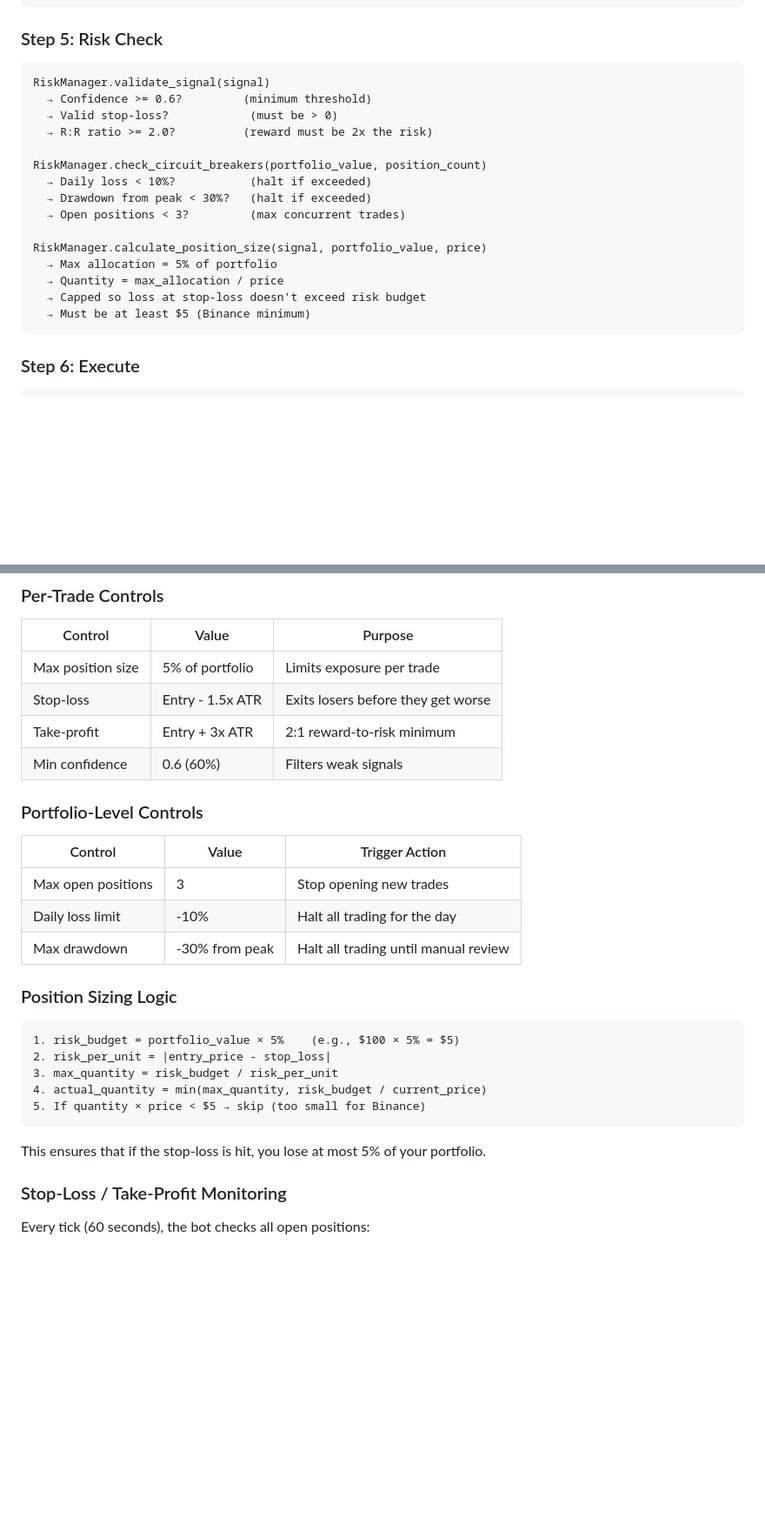
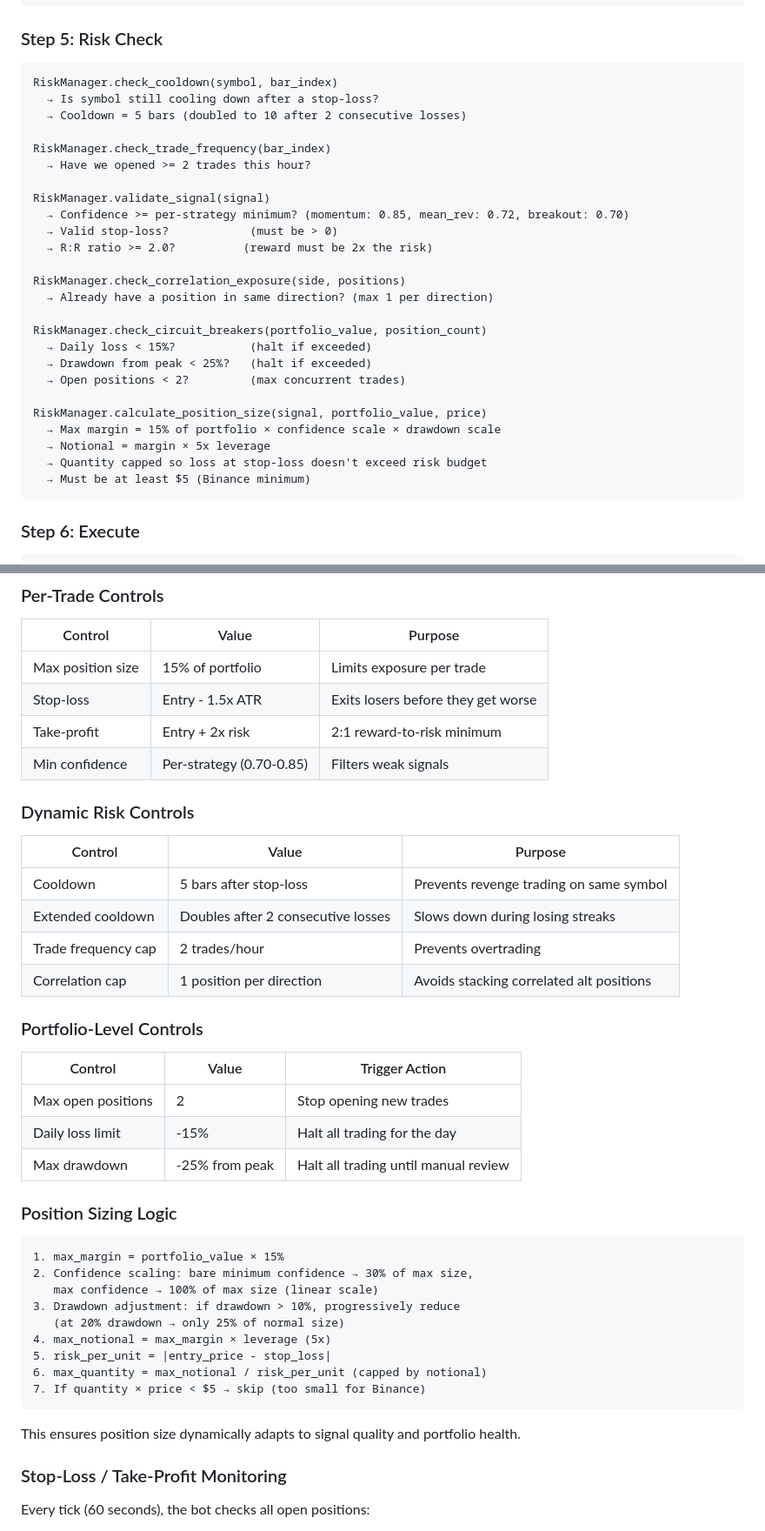
Before and after one commit to sumedhmohaneTS/CryptoTrader, a Markdown page: docs/ARCHITECTURE.md, 2 parts joined by grey strips. Shown at 87% size. Drawn GitHub-style; blank space fills up the shorter version.

````diff
--- a/docs/ARCHITECTURE.md
+++ b/docs/ARCHITECTURE.md
@@ -169,20 +173,30 @@ StrategyManager.get_signal(df, "BTC/USDT")
 
 ### Step 5: Risk Check
 ```
+RiskManager.check_cooldown(symbol, bar_index)
+  → Is symbol still cooling down after a stop-loss?
+  → Cooldown = 5 bars (doubled to 10 after 2 consecutive losses)
+
+RiskManager.check_trade_frequency(bar_index)
+  → Have we opened >= 2 trades this hour?
+
 RiskManager.validate_signal(signal)
-  → Confidence >= 0.6?         (minimum threshold)
+  → Confidence >= per-strategy minimum? (momentum: 0.85, mean_rev: 0.72, breakout: 0.70)
   → Valid stop-loss?            (must be > 0)
   → R:R ratio >= 2.0?          (reward must be 2x the risk)
 
+RiskManager.check_correlation_exposure(side, positions)
+  → Already have a position in same direction? (max 1 per direction)
+
 RiskManager.check_circuit_breakers(portfolio_value, position_count)
-  → Daily loss < 10%?           (halt if exceeded)
-  → Drawdown from peak < 30%?   (halt if exceeded)
-  → Open positions < 3?         (max concurrent trades)
+  → Daily loss < 15%?           (halt if exceeded)
+  → Drawdown from peak < 25%?   (halt if exceeded)
+  → Open positions < 2?         (max concurrent trades)
 
 RiskManager.calculate_position_size(signal, portfolio_value, price)
-  → Max allocation = 5% of portfolio
-  → Quantity = max_allocation / price
-  → Capped so loss at stop-loss doesn't exceed risk budget
+  → Max margin = 15% of portfolio × confidence scale × drawdown scale
+  → Notional = margin × 5x leverage
+  → Quantity capped so loss at stop-loss doesn't exceed risk budget
   → Must be at least $5 (Binance minimum)
 ```
 
@@ -296,30 +319,43 @@ Measures **volatility** as the average candle range.
 
 | Control | Value | Purpose |
 |---------|-------|---------|
-| Max position size | 5% of portfolio | Limits exposure per trade |
+| Max position size | 15% of portfolio | Limits exposure per trade |
 | Stop-loss | Entry - 1.5x ATR | Exits losers before they get worse |
-| Take-profit | Entry + 3x ATR | 2:1 reward-to-risk minimum |
-| Min confidence | 0.6 (60%) | Filters weak signals |
+| Take-profit | Entry + 2x risk | 2:1 reward-to-risk minimum |
+| Min confidence | Per-strategy (0.70-0.85) | Filters weak signals |
+
+### Dynamic Risk Controls
+
+| Control | Value | Purpose |
+|---------|-------|---------|
+| Cooldown | 5 bars after stop-loss | Prevents revenge trading on same symbol |
+| Extended cooldown | Doubles after 2 consecutive losses | Slows down during losing streaks |
+| Trade frequency cap | 2 trades/hour | Prevents overtrading |
+| Correlation cap | 1 position per direction | Avoids stacking correlated alt positions |
 
 ### Portfolio-Level Controls
 
 | Control | Value | Trigger Action |
 |---------|-------|----------------|
-| Max open positions | 3 | Stop opening new trades |
-| Daily loss limit | -10% | Halt all trading for the day |
-| Max drawdown | -30% from peak | Halt all trading until manual review |
+| Max open positions | 2 | Stop opening new trades |
+| Daily loss limit | -15% | Halt all trading for the day |
+| Max drawdown | -25% from peak | Halt all trading until manual review |
 
 ### Position Sizing Logic
 
 ```
-1. risk_budget = portfolio_value × 5%    (e.g., $100 × 5% = $5)
-2. risk_per_unit = |entry_price - stop_loss|
-3. max_quantity = risk_budget / risk_per_unit
-4. actual_quantity = min(max_quantity, risk_budget / current_price)
-5. If quantity × price < $5 → skip (too small for Binance)
+1. max_margin = portfolio_value × 15%
+2. Confidence scaling: bare minimum confidence → 30% of max size,
+   max confidence → 100% of max size (linear scale)
+3. Drawdown adjustment: if drawdown > 10%, progressively reduce
+   (at 20% drawdown → only 25% of normal size)
+4. max_notional = max_margin × leverage (5x)
+5. risk_per_unit = |entry_price - stop_loss|
+6. max_quantity = max_notional / risk_per_unit (capped by notional)
+7. If quantity × price < $5 → skip (too small for Binance)
 ```
 
-This ensures that if the stop-loss is hit, you lose at most 5% of your portfolio.
+This ensures position size dynamically adapts to signal quality and portfolio health.
 
 ### Stop-Loss / Take-Profit Monitoring
 
````
Also changed, not shown: other parts of docs/ARCHITECTURE.md (+55 -40 lines), README.md (+4 -4 lines).
